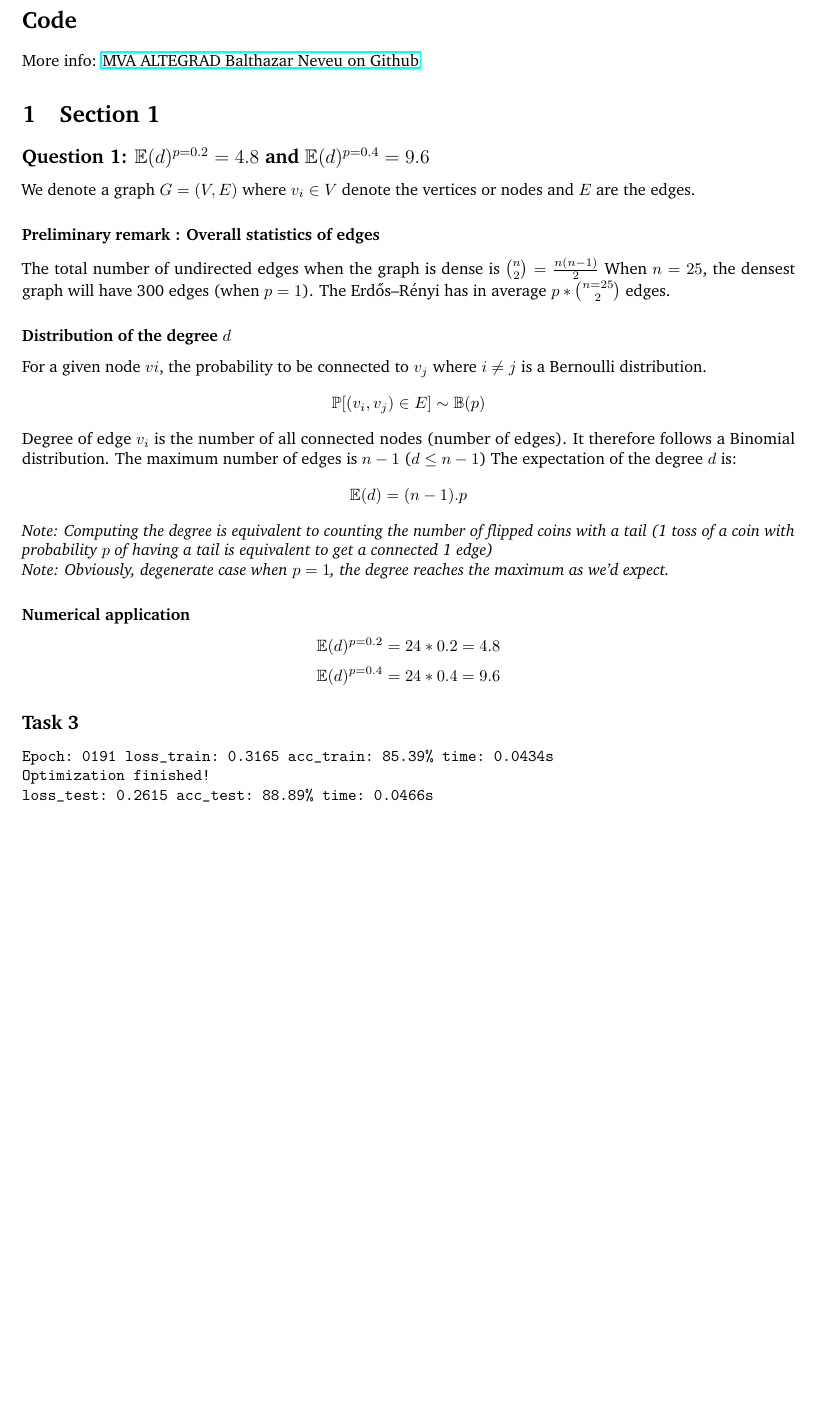
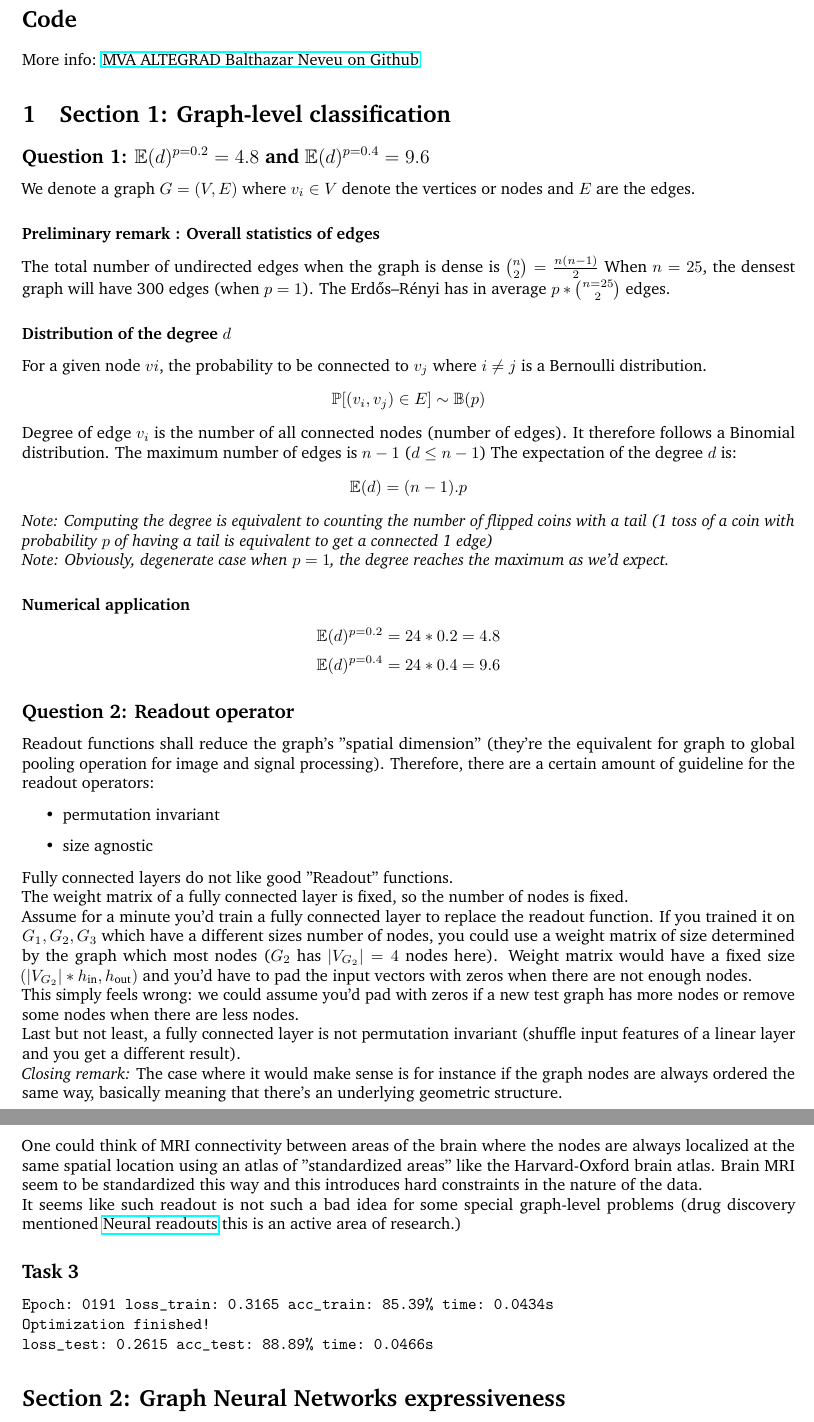
Before and after one commit to balthazarneveu/MVA23_ALTEGRAD, a LaTeX document (Lab6/report/Lab6_Neveu_Balthazar.tex): part of the page before the commit and two parts of pages 1 and 2 of 2 after it, the two joined at a grey line, cut so that both start at the same text, the shorter picture padded with empty space. Compiled offline with pdfLaTeX.

Commit message:
question 2 readout function

```diff
--- a/Lab6/report/Lab6_Neveu_Balthazar.tex
+++ b/Lab6/report/Lab6_Neveu_Balthazar.tex
@@ -12,7 +12,7 @@
 More info:
 \href{https://github.com/balthazarneveu/MVA23_ALTEGRAD/#readme}{MVA ALTEGRAD Balthazar Neveu on Github}
 
-\section{Section 1}
+\section{Section 1: Graph-level classification}
 \subsection*{Question 1: $\mathbb{E}(d)^{p=0.2} = 4.8$ and $\mathbb{E}(d)^{p=0.4} = 9.6$}
 We denote a graph $G = (V, E)$ where $v_i \in V$ denote the vertices or nodes and $E$ are the edges.
 \subsubsection*{Preliminary remark : Overall statistics of edges}
@@ -40,6 +40,34 @@ to get a connected 1 edge)}
 $$\mathbb{E}(d)^{p=0.2} = 24*0.2 = 4.8$$
 $$\mathbb{E}(d)^{p=0.4} = 24*0.4 = 9.6$$
 
+\subsection*{Question 2: Readout operator}
+Readout functions shall reduce the graph's "spatial dimension" (they're the equivalent for graph to global pooling operation for image and signal processing).
+Therefore, there are a certain amount of guideline for the readout operators:
+\begin{itemize}
+    \item permutation invariant
+    \item size agnostic
+\end{itemize}
+Fully connected layers do not like good "Readout" functions.
+
+The weight matrix of a fully connected layer is fixed, so the number of nodes is fixed.
+
+Assume for a minute you'd train a fully connected layer to replace the readout function. If you trained it on $G_1, G_2, G_3$ which have a different sizes number of nodes,
+you could use a weight matrix of size determined by the graph which most nodes ($G_2$ has $|V_{G_2}|=4$ nodes here).
+Weight matrix would have a fixed size $(|V_{G_2}|*h_{\text{in}}, h_{\text{out}} )$ and you'd have to pad the input vectors with zeros when there are not enough nodes.
+
+This simply feels wrong: we could assume you'd pad with zeros if a new test graph has more nodes or remove some nodes when there are less nodes.
+
+Last but not least, a fully connected layer is not permutation invariant (shuffle input features of a linear layer and you get a different result).
+
+\textit{Closing remark:}
+The case where it would make sense is for instance if the graph nodes are always ordered the same way, basically meaning that there's an underlying geometric structure.
+
+One could think of MRI connectivity between areas of the brain where the nodes are always localized at the same spatial location using an atlas of "standardized areas" like the Harvard-Oxford brain atlas.
+Brain MRI seem to be standardized this way and this introduces hard constraints in the nature of the data.
+
+
+It seems like such readout is not such a bad idea for some special graph-level problems (drug discovery mentioned \href{https://github.com/davidbuterez/gnn-neural-readouts}{Neural readouts} this is an active area of research.)
+
 \subsection*{Task 3}
 \begin{verbatim}
 Epoch: 0191 loss_train: 0.3165 acc_train: 85.39% time: 0.0434s
@@ -47,6 +75,8 @@ Optimization finished!
 loss_test: 0.2615 acc_test: 88.89% time: 0.0466s
 \end{verbatim}
 
+
+\section*{Section 2: Graph Neural Networks expressiveness}
 % \bibliographystyle{plain}
 % \bibliography{references}
 
```
